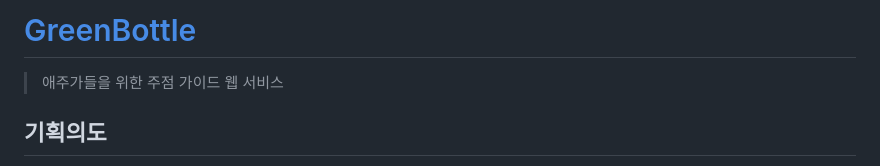
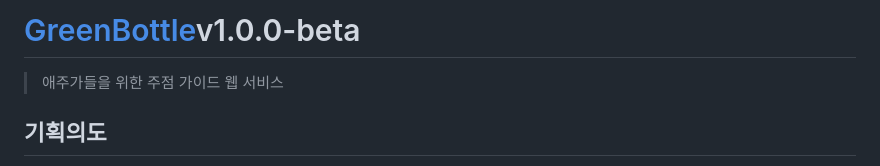
Before and after one commit to deenuit113/AlcoholMap, a Markdown page: README.md, the part around the change. Rendered like a GitHub page.

```diff
--- a/README.md
+++ b/README.md
@@ -1,4 +1,4 @@
-# [GreenBottle](https://greenbottle.site)
+# [GreenBottle](https://greenbottle.site)v1.0.0-beta
 > 애주가들을 위한 주점 가이드 웹 서비스
 
 ## 기획의도
```
